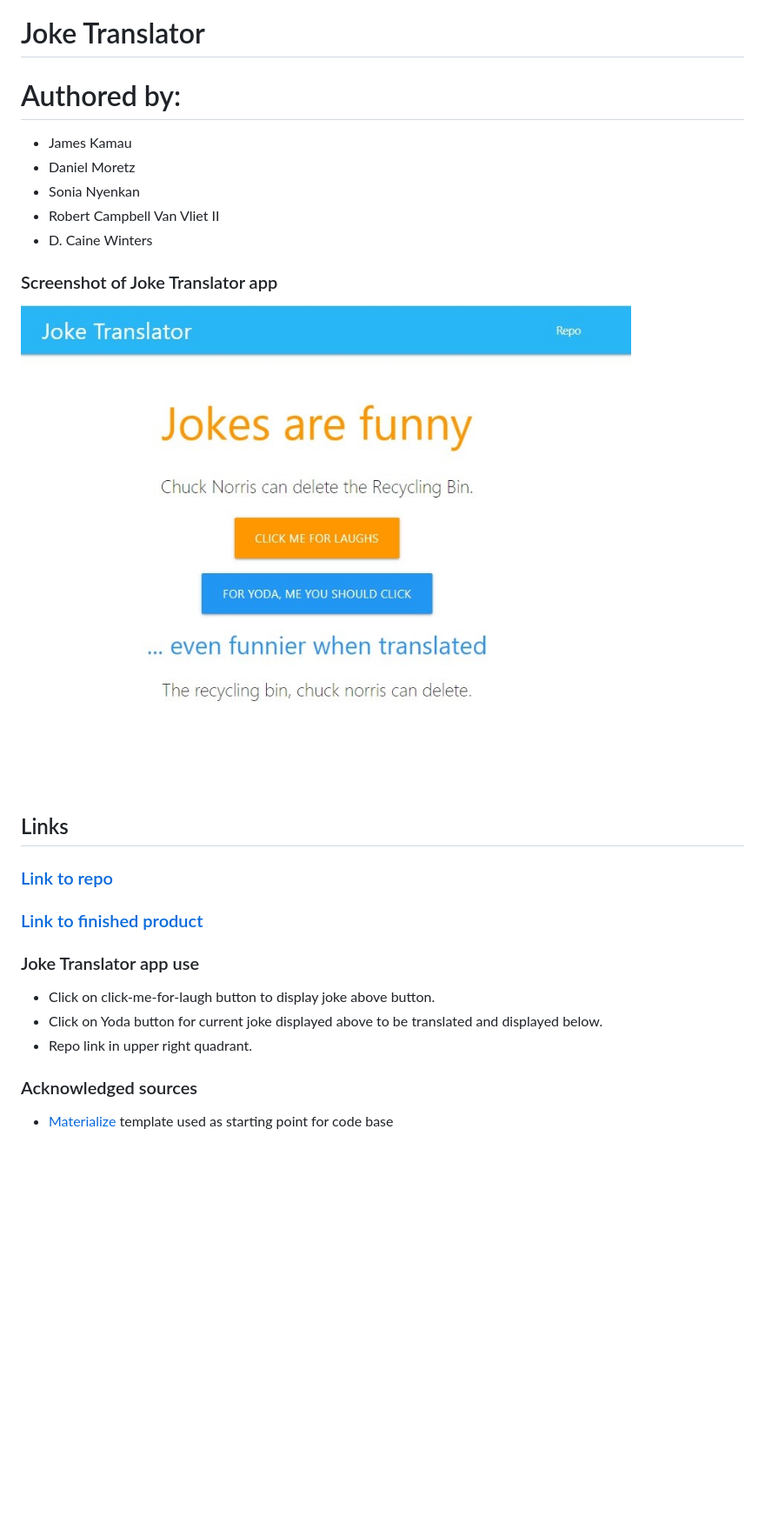
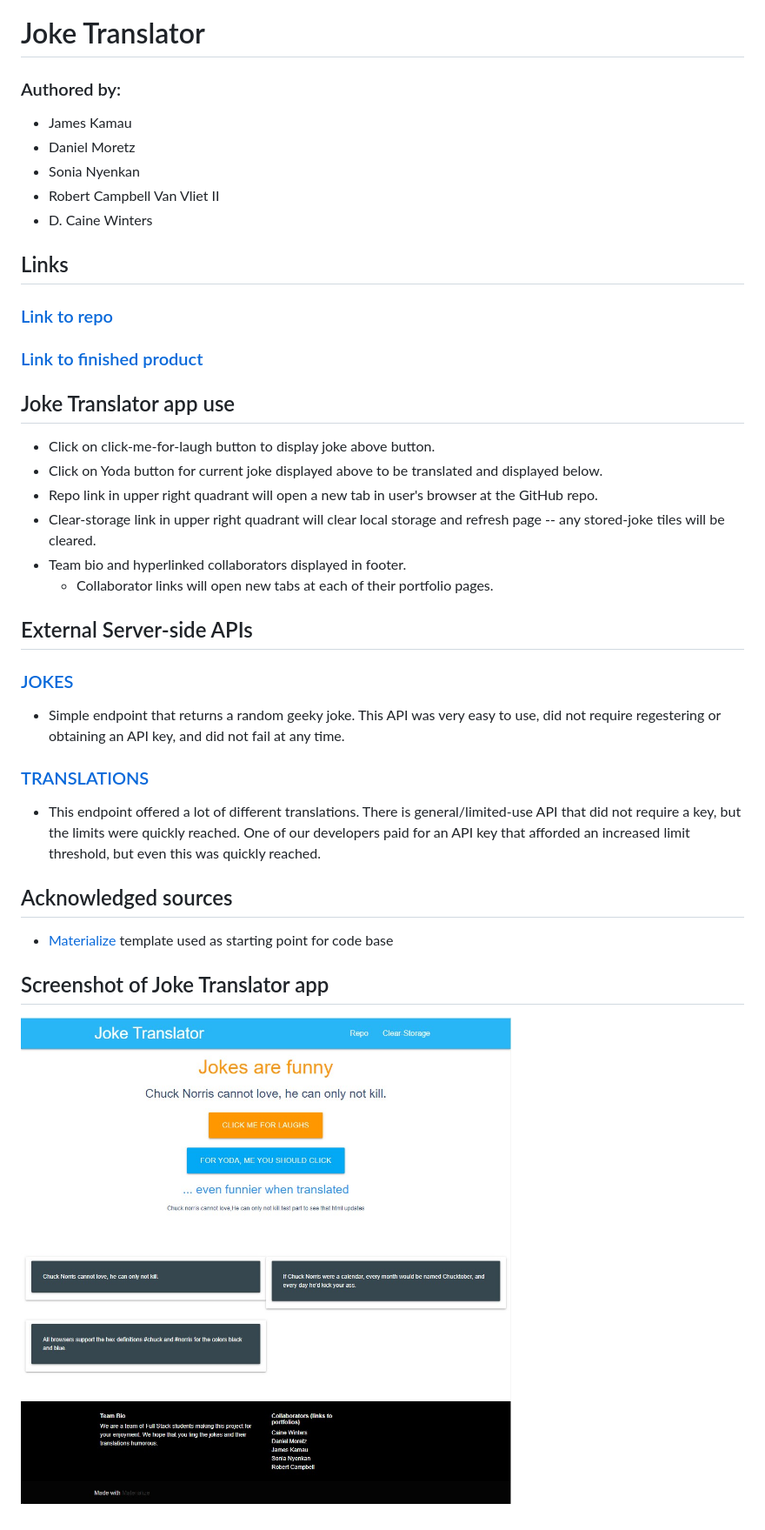
Before and after one commit to sfrancesny/Joke-Translator, a Markdown page: README.md, the part around the change. Shown: that part at 87% size. Rendered like a GitHub page; pictures changed too: assets/img/404.jpg; blank space fills up the shorter version.

Commit message:
README flushed out, app screenshot updated

```diff
--- a/README.md
+++ b/README.md
@@ -1,24 +1,32 @@
 # Joke Translator
-# Authored by:
+### Authored by:
 - James Kamau
 - Daniel Moretz
 - Sonia Nyenkan
 - Robert Campbell Van Vliet II
 - D. Caine Winters
 
-### Screenshot of Joke Translator app
-![Screenshot of Joke Translator app.](./assets/img/404.jpg)
-
 ## Links
 ### [Link to repo](https://github.com/sfrancesny/Joke-Translator)
 ### [Link to finished product](https://sfrancesny.github.io/Joke-Translator/)
 
-### Joke Translator app use
+## Joke Translator app use
 - Click on click-me-for-laugh button to display joke above button.
 - Click on Yoda button for current joke displayed above to be translated and displayed below.
-- Repo link in upper right quadrant.
+- Repo link in upper right quadrant will open a new tab in user's browser at the GitHub repo.
+- Clear-storage link in upper right quadrant will clear local storage and refresh page -- any stored-joke tiles will be cleared.
+- Team bio and hyperlinked collaborators displayed in footer.
+    - Collaborator links will open new tabs at each of their portfolio pages.
 
+## External Server-side APIs
+### [JOKES](https://github.com/sameerkumar18/geek-joke-api)
+- Simple endpoint that returns a random geeky joke.  This API was very easy to use, did not require regestering or obtaining an API key, and did not fail at any time.
+### [TRANSLATIONS](https://funtranslations.com/api/)
+- This endpoint offered a lot of different translations.  There is general/limited-use API that did not require a key, but the limits were quickly reached.  One of our developers paid for an API key that afforded an increased limit threshold, but even this was quickly reached.
 
-### Acknowledged sources
+## Acknowledged sources
 - [Materialize](
 https://materializecss.com/getting-started.html) template used as starting point for code base
+
+## Screenshot of Joke Translator app
+![Screenshot of Joke Translator app.](./assets/img/404.jpg)
```
Also changed, not shown: 1 other file.
